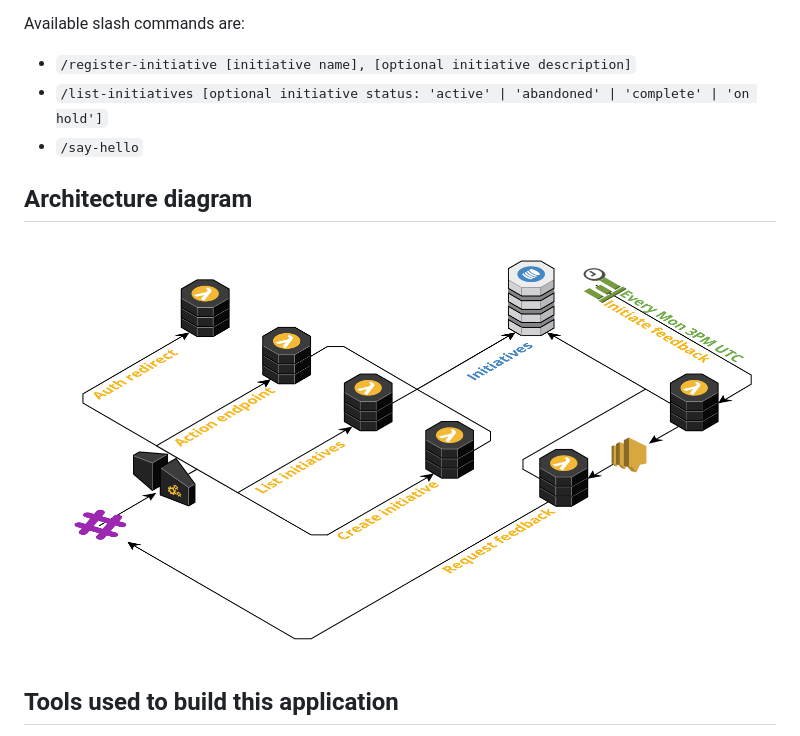
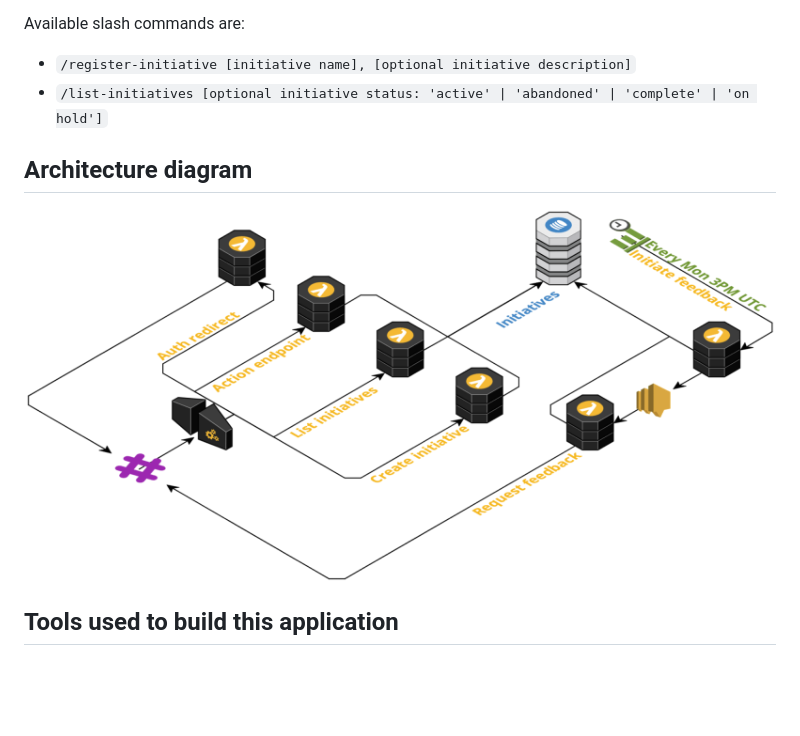
Before and after one commit to pariveda-serverless/initiative-tracker, a Markdown page: README.md, the part around the change. Rendered like a GitHub page; pictures changed too: architecture/cloudcraft-diagram.png; blank space fills up the shorter version.

```diff
--- a/README.md
+++ b/README.md
@@ -18,7 +18,6 @@ Available slash commands are:
 
 - `/register-initiative [initiative name], [optional initiative description]`
 - `/list-initiatives [optional initiative status: 'active' | 'abandoned' | 'complete' | 'on hold']`
-- `/say-hello`
 
 ## Architecture diagram
 
```
